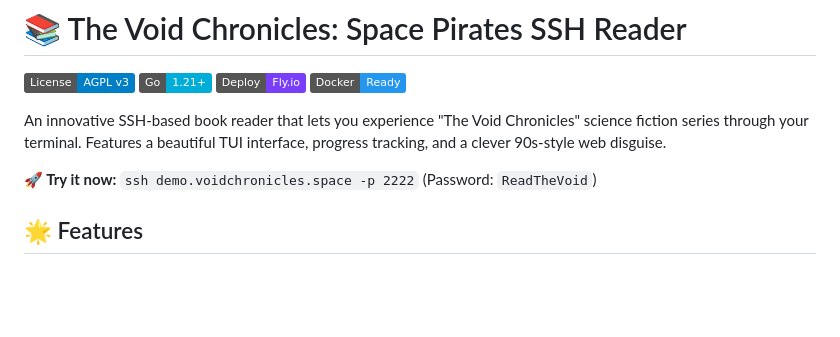
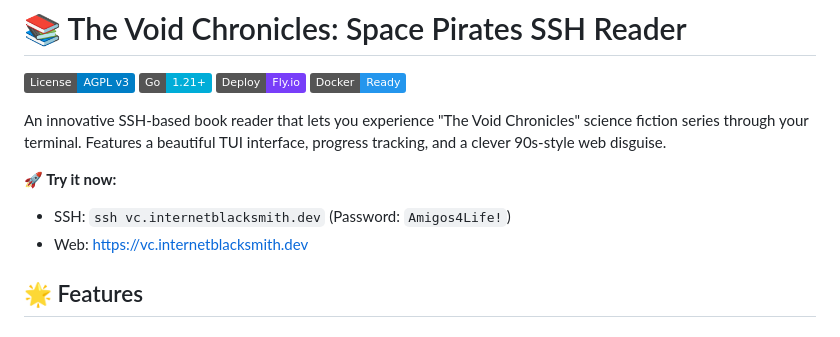
Before and after one commit to internetblacksmith/the_void_chronicles, a Markdown page: README.md, the part around the change. Drawn GitHub-style; badges without logos; blank space fills up the shorter version.

Commit message:
docs: Update README with custom domain
- Add custom domain vc.internetblacksmith.dev
- Update SSH and web access URLs
- Remove demo placeholder domain

🤖 Generated with [Claude Code](https://claude.ai/code)

Co-Authored-By: Claude <noreply@anthropic.com>

```diff
--- a/README.md
+++ b/README.md
@@ -7,7 +7,9 @@
 
 An innovative SSH-based book reader that lets you experience "The Void Chronicles" science fiction series through your terminal. Features a beautiful TUI interface, progress tracking, and a clever 90s-style web disguise.
 
-**🚀 Try it now:** `ssh demo.voidchronicles.space -p 2222` (Password: `ReadTheVoid`)
+**🚀 Try it now:**
+- SSH: `ssh vc.internetblacksmith.dev` (Password: `Amigos4Life!`)
+- Web: https://vc.internetblacksmith.dev
 
 ## 🌟 Features
 
```
